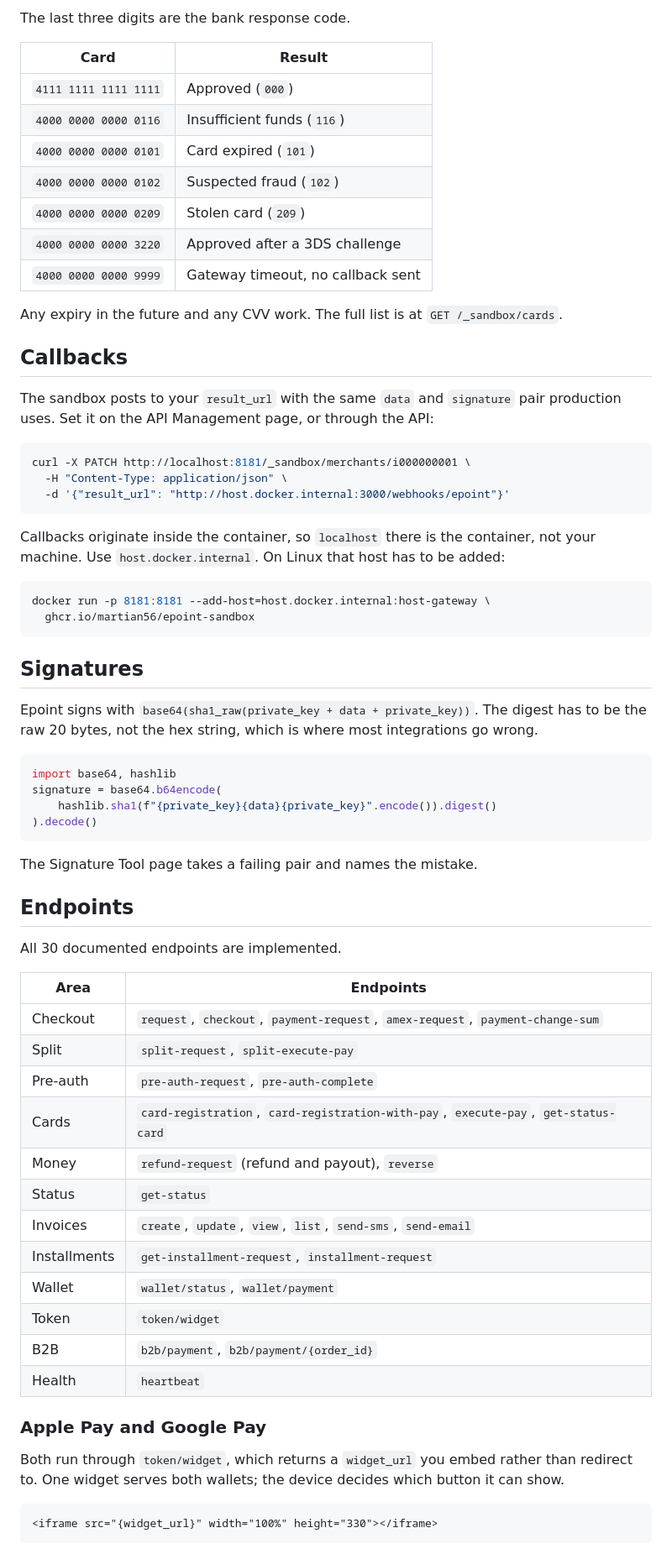
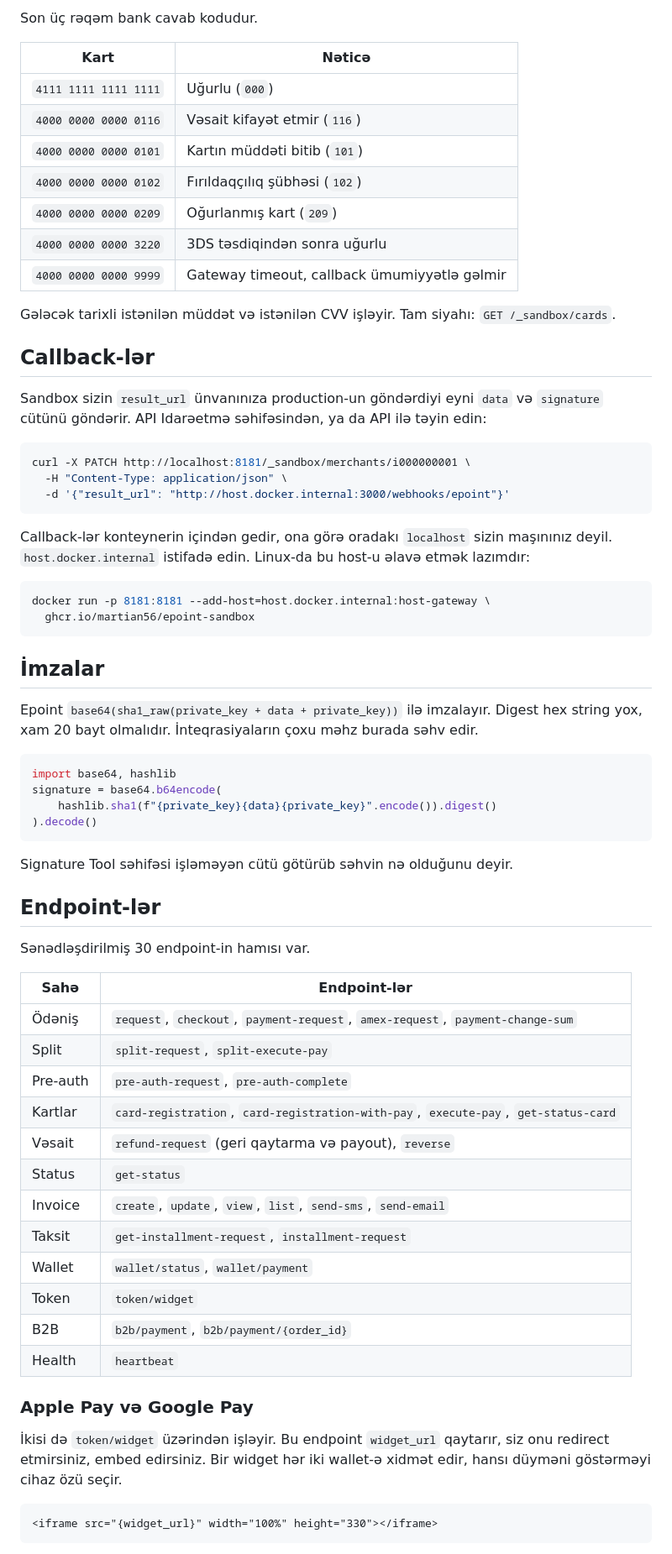
Before and after one commit to martian56/epoint-sandbox, a Markdown page: README.md, the part around one of its changes. Shown at 84% size. Drawn GitHub-style.

````diff
--- a/README.md
+++ b/README.md
@@ -109,22 +109,22 @@ There is no login locally. Every restart is a clean database unless you mount a
 
-The last three digits are the bank response code.
+Son üç rəqəm bank cavab kodudur.
 
-| Card | Result |
+| Kart | Nəticə |
 |---|---|
-| `4111 1111 1111 1111` | Approved (`000`) |
-| `4000 0000 0000 0116` | Insufficient funds (`116`) |
-| `4000 0000 0000 0101` | Card expired (`101`) |
-| `4000 0000 0000 0102` | Suspected fraud (`102`) |
-| `4000 0000 0000 0209` | Stolen card (`209`) |
-| `4000 0000 0000 3220` | Approved after a 3DS challenge |
-| `4000 0000 0000 9999` | Gateway timeout, no callback sent |
+| `4111 1111 1111 1111` | Uğurlu (`000`) |
+| `4000 0000 0000 0116` | Vəsait kifayət etmir (`116`) |
+| `4000 0000 0000 0101` | Kartın müddəti bitib (`101`) |
+| `4000 0000 0000 0102` | Fırıldaqçılıq şübhəsi (`102`) |
+| `4000 0000 0000 0209` | Oğurlanmış kart (`209`) |
+| `4000 0000 0000 3220` | 3DS təsdiqindən sonra uğurlu |
+| `4000 0000 0000 9999` | Gateway timeout, callback ümumiyyətlə gəlmir |
 
-Any expiry in the future and any CVV work. The full list is at `GET /_sandbox/cards`.
+Gələcək tarixli istənilən müddət və istənilən CVV işləyir. Tam siyahı: `GET /_sandbox/cards`.
 
-## Callbacks
+## Callback-lər
 
-The sandbox posts to your `result_url` with the same `data` and `signature` pair production uses.
-Set it on the API Management page, or through the API:
+Sandbox sizin `result_url` ünvanınıza production-un göndərdiyi eyni `data` və `signature` cütünü
+göndərir. API Idarəetmə səhifəsindən, ya da API ilə təyin edin:
 
 ```bash
 curl -X PATCH http://localhost:8181/_sandbox/merchants/i000000001 \
@@ -132,18 +132,18 @@ curl -X PATCH http://localhost:8181/_sandbox/merchants/i000000001 \
   -d '{"result_url": "http://host.docker.internal:3000/webhooks/epoint"}'
 ```
 
-Callbacks originate inside the container, so `localhost` there is the container, not your machine.
-Use `host.docker.internal`. On Linux that host has to be added:
+Callback-lər konteynerin içindən gedir, ona görə oradakı `localhost` sizin maşınınız deyil.
+`host.docker.internal` istifadə edin. Linux-da bu host-u əlavə etmək lazımdır:
 
 ```bash
 docker run -p 8181:8181 --add-host=host.docker.internal:host-gateway \
   ghcr.io/martian56/epoint-sandbox
 ```
 
-## Signatures
+## İmzalar
 
-Epoint signs with `base64(sha1_raw(private_key + data + private_key))`. The digest has to be the
-raw 20 bytes, not the hex string, which is where most integrations go wrong.
+Epoint `base64(sha1_raw(private_key + data + private_key))` ilə imzalayır. Digest hex string yox,
+xam 20 bayt olmalıdır. İnteqrasiyaların çoxu məhz burada səhv edir.
 
 ```python
 import base64, hashlib
@@ -152,31 +152,32 @@ signature = base64.b64encode(
 ).decode()
 ```
 
-The Signature Tool page takes a failing pair and names the mistake.
+Signature Tool səhifəsi işləməyən cütü götürüb səhvin nə olduğunu deyir.
 
-## Endpoints
+## Endpoint-lər
 
-All 30 documented endpoints are implemented.
+Sənədləşdirilmiş 30 endpoint-in hamısı var.
 
-| Area | Endpoints |
+| Sahə | Endpoint-lər |
 |---|---|
-| Checkout | `request`, `checkout`, `payment-request`, `amex-request`, `payment-change-sum` |
+| Ödəniş | `request`, `checkout`, `payment-request`, `amex-request`, `payment-change-sum` |
 | Split | `split-request`, `split-execute-pay` |
 | Pre-auth | `pre-auth-request`, `pre-auth-complete` |
-| Cards | `card-registration`, `card-registration-with-pay`, `execute-pay`, `get-status-card` |
-| Money | `refund-request` (refund and payout), `reverse` |
+| Kartlar | `card-registration`, `card-registration-with-pay`, `execute-pay`, `get-status-card` |
+| Vəsait | `refund-request` (geri qaytarma və payout), `reverse` |
 | Status | `get-status` |
-| Invoices | `create`, `update`, `view`, `list`, `send-sms`, `send-email` |
-| Installments | `get-installment-request`, `installment-request` |
+| Invoice | `create`, `update`, `view`, `list`, `send-sms`, `send-email` |
+| Taksit | `get-installment-request`, `installment-request` |
 | Wallet | `wallet/status`, `wallet/payment` |
 | Token | `token/widget` |
 | B2B | `b2b/payment`, `b2b/payment/{order_id}` |
 | Health | `heartbeat` |
 
-### Apple Pay and Google Pay
+### Apple Pay və Google Pay
 
-Both run through `token/widget`, which returns a `widget_url` you embed rather than redirect to.
-One widget serves both wallets; the device decides which button it can show.
+İkisi də `token/widget` üzərindən işləyir. Bu endpoint `widget_url` qaytarır, siz onu redirect
+etmirsiniz, embed edirsiniz. Bir widget hər iki wallet-ə xidmət edir, hansı düyməni göstərməyi
+cihaz özü seçir.
 
 ```html
 <iframe src="{widget_url}" width="100%" height="330"></iframe>
````
Also changed, not shown: other parts of README.md (+113 -111 lines), README.en.md (added, +302 -0 lines).
